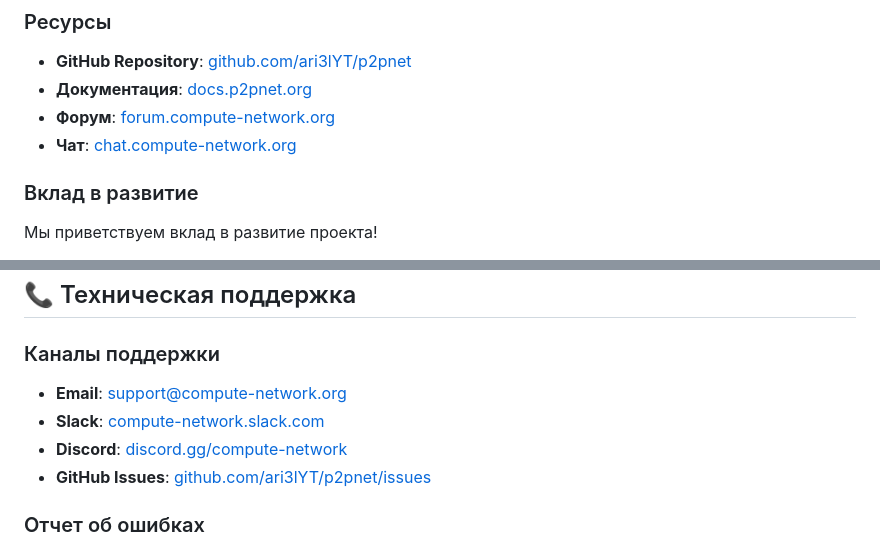
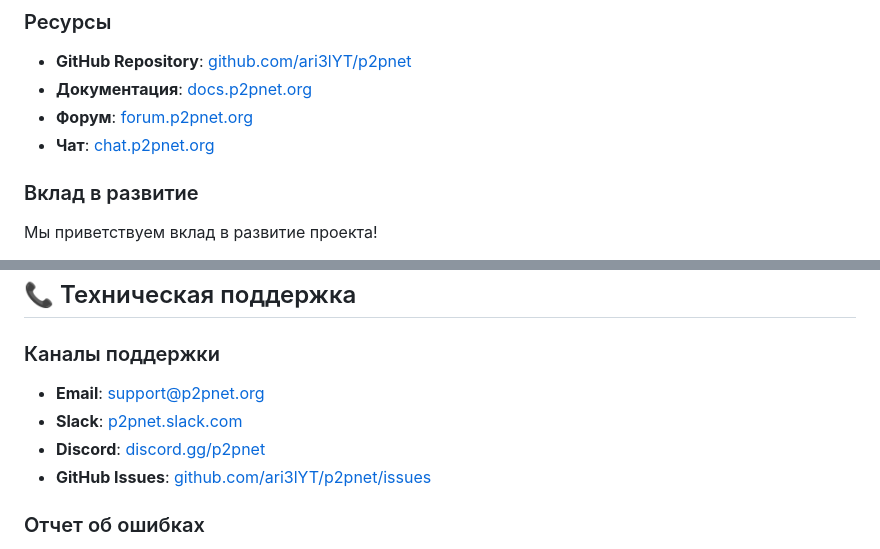
Before and after one commit to ari3lYT/p2pnet, a Markdown page: docs/index.md, 2 parts joined by grey strips. GitHub-like rendering.

Commit message:
Обновить оставшиеся заглушки в документации (email, домены, ссылки)

```diff
--- a/docs/index.md
+++ b/docs/index.md
@@ -442,8 +442,8 @@ spec:
 
 - **GitHub Repository**: [github.com/ari3lYT/p2pnet](https://github.com/ari3lYT/p2pnet)
 - **Документация**: [docs.p2pnet.org](https://docs.p2pnet.org)
-- **Форум**: [forum.compute-network.org](https://forum.compute-network.org)
-- **Чат**: [chat.compute-network.org](https://chat.compute-network.org)
+- **Форум**: [forum.p2pnet.org](https://forum.p2pnet.org)
+- **Чат**: [chat.p2pnet.org](https://chat.p2pnet.org)
 
 ### Вклад в развитие
 
@@ -500,9 +500,9 @@ docker run -d \
 
 ### Каналы поддержки
 
-- **Email**: support@compute-network.org
-- **Slack**: [compute-network.slack.com](https://compute-network.slack.com)
-- **Discord**: [discord.gg/compute-network](https://discord.gg/compute-network)
+- **Email**: support@p2pnet.org
+- **Slack**: [p2pnet.slack.com](https://p2pnet.slack.com)
+- **Discord**: [discord.gg/p2pnet](https://discord.gg/p2pnet)
 - **GitHub Issues**: [github.com/ari3lYT/p2pnet/issues](https://github.com/ari3lYT/p2pnet/issues)
 
 ### Отчет об ошибках
```
Also changed, not shown: other parts of docs/index.md (+3 -3 lines), README.md (+4 -4 lines).
